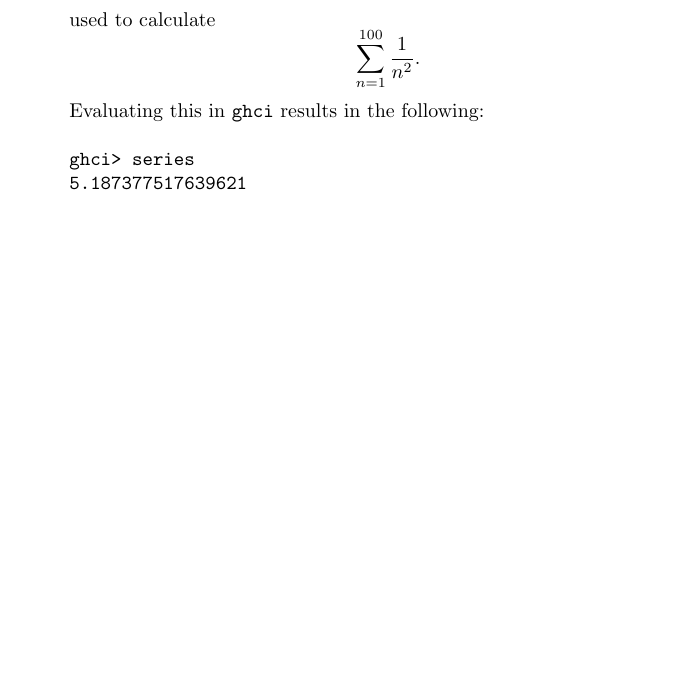
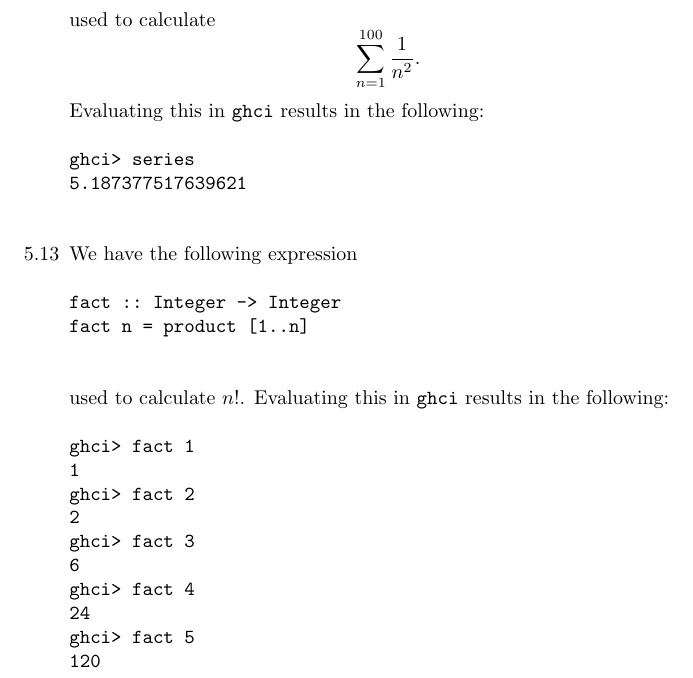
Before and after one commit to GrahamStrickland/lpfp, a LaTeX problem sheet (src/ch05/exercises.tex): part of page 5 of 5, cut so that both start at the same text, the shorter picture padded with empty space. Compiled offline with pdfLaTeX.

Commit message:
Add exercise 5.13

```diff
--- a/src/ch05/exercises.tex
+++ b/src/ch05/exercises.tex
@@ -189,5 +189,24 @@ series = sum [1.0 / n | n <- [1..100]]
 ghci> series
 5.187377517639621
         \end{verbatim}
+        \item[5.13] We have the following expression
+        \begin{verbatim}
+fact :: Integer -> Integer
+fact n = product [1..n]
+        \end{verbatim}
+        used to calculate $n!$. Evaluating this in \verb|ghci| results in the
+        following:
+        \begin{verbatim}
+ghci> fact 1
+1
+ghci> fact 2
+2
+ghci> fact 3
+6
+ghci> fact 4
+24
+ghci> fact 5
+120
+        \end{verbatim}
     \end{itemize}
 \end{document}
```
Also changed, not shown: src/ch05/exercises.pdf, 1 other file.
